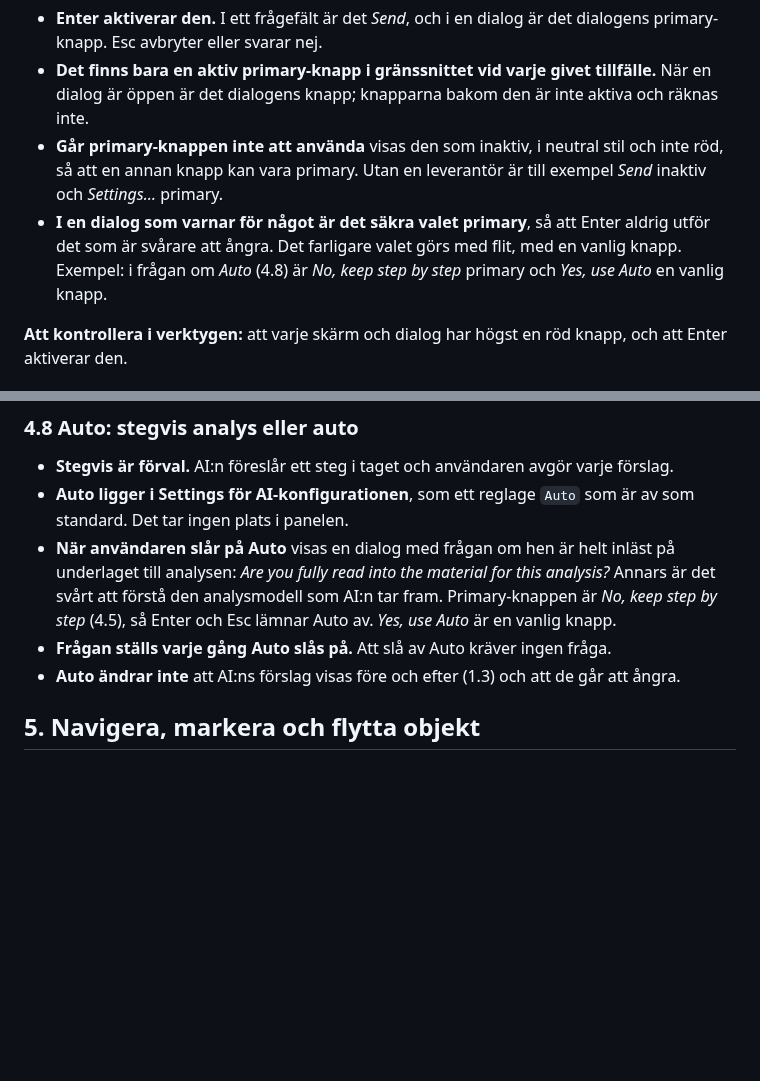
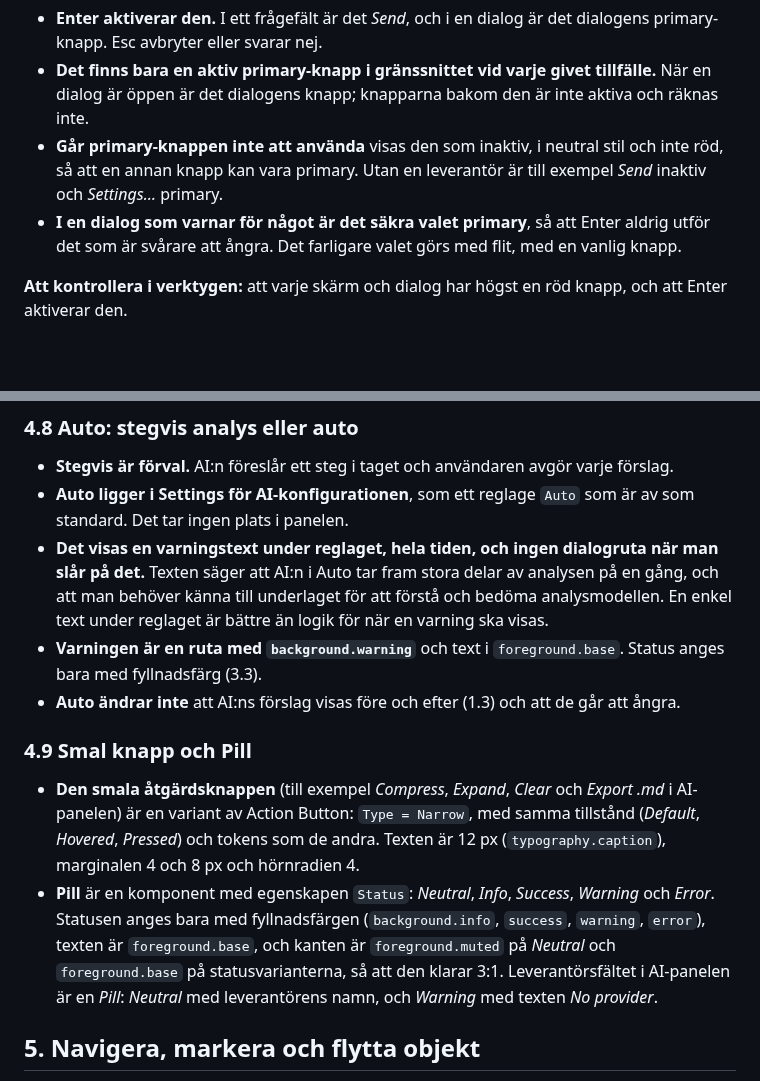
Before and after one commit to larswpettersson/hfa-ds, a Markdown page: docs/designprinciper.md, 2 parts joined by grey strips. GitHub-like rendering; blank space fills up the shorter version.

```diff
--- a/docs/designprinciper.md
+++ b/docs/designprinciper.md
@@ -388,7 +388,7 @@ En **primary-knapp** är en knapp med röd fyllning (`brand.primary`) och vit te
 - **Enter aktiverar den.** I ett frågefält är det *Send*, och i en dialog är det dialogens primary-knapp. Esc avbryter eller svarar nej.
 - **Det finns bara en aktiv primary-knapp i gränssnittet vid varje givet tillfälle.** När en dialog är öppen är det dialogens knapp; knapparna bakom den är inte aktiva och räknas inte.
 - **Går primary-knappen inte att använda** visas den som inaktiv, i neutral stil och inte röd, så att en annan knapp kan vara primary. Utan en leverantör är till exempel *Send* inaktiv och *Settings…* primary.
-- **I en dialog som varnar för något är det säkra valet primary**, så att Enter aldrig utför det som är svårare att ångra. Det farligare valet görs med flit, med en vanlig knapp. Exempel: i frågan om *Auto* (4.8) är *No, keep step by step* primary och *Yes, use Auto* en vanlig knapp.
+- **I en dialog som varnar för något är det säkra valet primary**, så att Enter aldrig utför det som är svårare att ångra. Det farligare valet görs med flit, med en vanlig knapp.
 
 **Att kontrollera i verktygen:** att varje skärm och dialog har högst en röd knapp, och att Enter aktiverar den.
 
@@ -412,9 +412,14 @@ En **primary-knapp** är en knapp med röd fyllning (`brand.primary`) och vit te
 
 - **Stegvis är förval.** AI:n föreslår ett steg i taget och användaren avgör varje förslag.
 - **Auto ligger i Settings för AI-konfigurationen**, som ett reglage `Auto` som är av som standard. Det tar ingen plats i panelen.
-- **När användaren slår på Auto** visas en dialog med frågan om hen är helt inläst på underlaget till analysen: *Are you fully read into the material for this analysis?* Annars är det svårt att förstå den analysmodell som AI:n tar fram. Primary-knappen är *No, keep step by step* (4.5), så Enter och Esc lämnar Auto av. *Yes, use Auto* är en vanlig knapp.
-- **Frågan ställs varje gång Auto slås på.** Att slå av Auto kräver ingen fråga.
+- **Det visas en varningstext under reglaget, hela tiden, och ingen dialogruta när man slår på det.** Texten säger att AI:n i Auto tar fram stora delar av analysen på en gång, och att man behöver känna till underlaget för att förstå och bedöma analysmodellen. En enkel text under reglaget är bättre än logik för när en varning ska visas.
+- **Varningen är en ruta med `background.warning`** och text i `foreground.base`. Status anges bara med fyllnadsfärg (3.3).
 - **Auto ändrar inte** att AI:ns förslag visas före och efter (1.3) och att de går att ångra.
+
+### 4.9 Smal knapp och Pill
+
+- **Den smala åtgärdsknappen** (till exempel *Compress*, *Expand*, *Clear* och *Export .md* i AI-panelen) är en variant av Action Button: `Type = Narrow`, med samma tillstånd (*Default*, *Hovered*, *Pressed*) och tokens som de andra. Texten är 12 px (`typography.caption`), marginalen 4 och 8 px och hörnradien 4.
+- **Pill** är en komponent med egenskapen `Status`: *Neutral*, *Info*, *Success*, *Warning* och *Error*. Statusen anges bara med fyllnadsfärgen (`background.info`, `success`, `warning`, `error`), texten är `foreground.base`, och kanten är `foreground.muted` på *Neutral* och `foreground.base` på statusvarianterna, så att den klarar 3:1. Leverantörsfältet i AI-panelen är en *Pill*: *Neutral* med leverantörens namn, och *Warning* med texten *No provider*.
 
 ## 5. Navigera, markera och flytta objekt
 
```
Also changed, not shown: docs/design-principles.md (+8 -3 lines).
